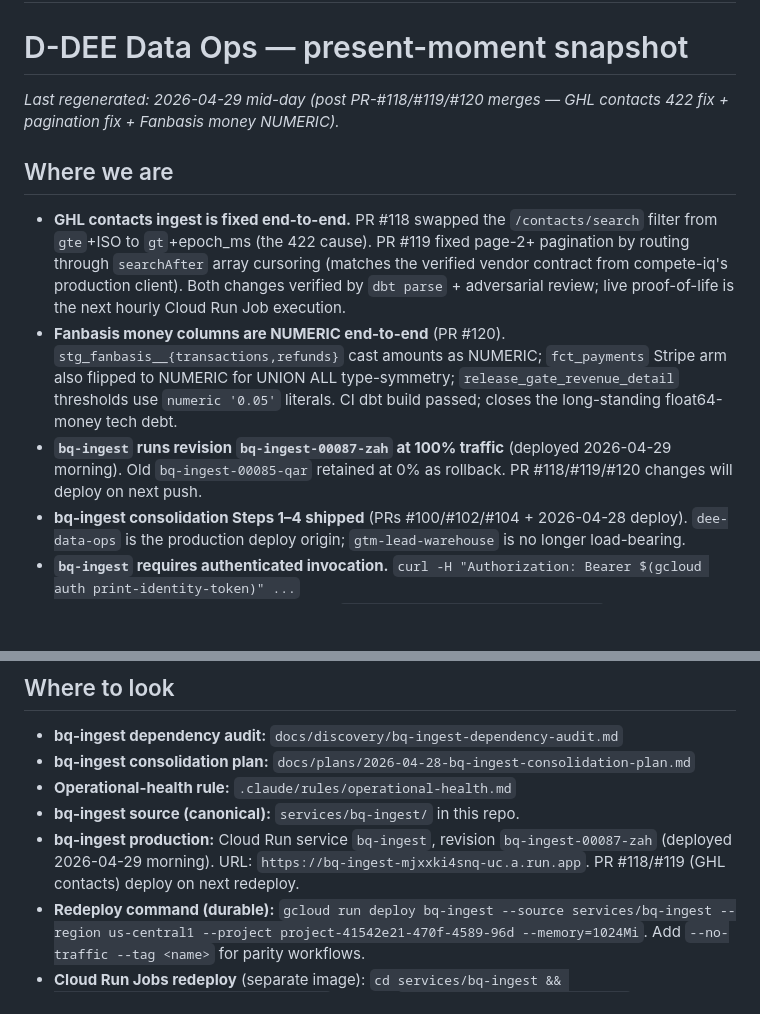
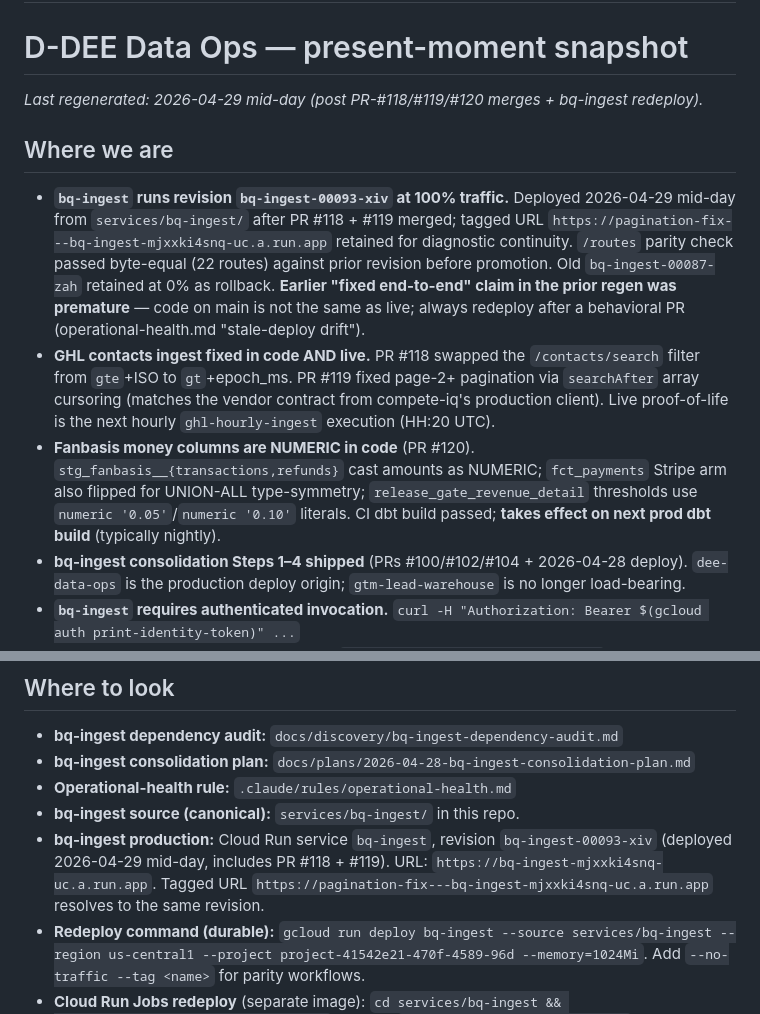
Before and after one commit to Davv5/dee-data-ops, a Markdown page: .claude/state/project-state.md, 2 parts joined by grey strips. Rendered like a GitHub page; blank space fills up the shorter version.

```diff
--- a/.claude/state/project-state.md
+++ b/.claude/state/project-state.md
@@ -9,13 +9,13 @@ WORKLOG.md is the append-only audit log; grep it for history.
 
 # D-DEE Data Ops — present-moment snapshot
 
-_Last regenerated: 2026-04-29 mid-day (post PR-#118/#119/#120 merges — GHL contacts 422 fix + pagination fix + Fanbasis money NUMERIC)._
+_Last regenerated: 2026-04-29 mid-day (post PR-#118/#119/#120 merges + bq-ingest redeploy)._
 
 ## Where we are
 
-- **GHL contacts ingest is fixed end-to-end.** PR #118 swapped the `/contacts/search` filter from `gte`+ISO to `gt`+epoch_ms (the 422 cause). PR #119 fixed page-2+ pagination by routing through `searchAfter` array cursoring (matches the verified vendor contract from compete-iq's production client). Both changes verified by `dbt parse` + adversarial review; live proof-of-life is the next hourly Cloud Run Job execution.
-- **Fanbasis money columns are NUMERIC end-to-end** (PR #120). `stg_fanbasis__{transactions,refunds}` cast amounts as NUMERIC; `fct_payments` Stripe arm also flipped to NUMERIC for UNION ALL type-symmetry; `release_gate_revenue_detail` thresholds use `numeric '0.05'` literals. CI dbt build passed; closes the long-standing float64-money tech debt.
-- **`bq-ingest` runs revision `bq-ingest-00087-zah` at 100% traffic** (deployed 2026-04-29 morning). Old `bq-ingest-00085-qar` retained at 0% as rollback. PR #118/#119/#120 changes will deploy on next push.
+- **`bq-ingest` runs revision `bq-ingest-00093-xiv` at 100% traffic.** Deployed 2026-04-29 mid-day from `services/bq-ingest/` after PR #118 + #119 merged; tagged URL `https://pagination-fix---bq-ingest-mjxxki4snq-uc.a.run.app` retained for diagnostic continuity. `/routes` parity check passed byte-equal (22 routes) against prior revision before promotion. Old `bq-ingest-00087-zah` retained at 0% as rollback. **Earlier "fixed end-to-end" claim in the prior regen was premature** — code on main is not the same as live; always redeploy after a behavioral PR (operational-health.md "stale-deploy drift").
+- **GHL contacts ingest fixed in code AND live.** PR #118 swapped the `/contacts/search` filter from `gte`+ISO to `gt`+epoch_ms. PR #119 fixed page-2+ pagination via `searchAfter` array cursoring (matches the vendor contract from compete-iq's production client). Live proof-of-life is the next hourly `ghl-hourly-ingest` execution (HH:20 UTC).
+- **Fanbasis money columns are NUMERIC in code** (PR #120). `stg_fanbasis__{transactions,refunds}` cast amounts as NUMERIC; `fct_payments` Stripe arm also flipped for UNION-ALL type-symmetry; `release_gate_revenue_detail` thresholds use `numeric '0.05'`/`numeric '0.10'` literals. CI dbt build passed; **takes effect on next prod dbt build** (typically nightly).
 - **bq-ingest consolidation Steps 1–4 shipped** (PRs #100/#102/#104 + 2026-04-28 deploy). `dee-data-ops` is the production deploy origin; `gtm-lead-warehouse` is no longer load-bearing.
 - **`bq-ingest` requires authenticated invocation.** `curl -H "Authorization: Bearer $(gcloud auth print-identity-token)" ...`
 - **GHL transition snapshots remain LIVE.** `Core.fct_pipeline_stage_snapshots` compounds daily at 07:00 UTC. First usable transition signal in ~5 days.
@@ -59,7 +59,7 @@ _Last regenerated: 2026-04-29 mid-day (post PR-#118/#119/#120 merges — GHL con
 - **bq-ingest consolidation plan:** `docs/plans/2026-04-28-bq-ingest-consolidation-plan.md`
 - **Operational-health rule:** `.claude/rules/operational-health.md`
 - **bq-ingest source (canonical):** `services/bq-ingest/` in this repo.
-- **bq-ingest production:** Cloud Run service `bq-ingest`, revision `bq-ingest-00087-zah` (deployed 2026-04-29 morning). URL: `https://bq-ingest-mjxxki4snq-uc.a.run.app`. PR #118/#119 (GHL contacts) deploy on next redeploy.
+- **bq-ingest production:** Cloud Run service `bq-ingest`, revision `bq-ingest-00093-xiv` (deployed 2026-04-29 mid-day, includes PR #118 + #119). URL: `https://bq-ingest-mjxxki4snq-uc.a.run.app`. Tagged URL `https://pagination-fix---bq-ingest-mjxxki4snq-uc.a.run.app` resolves to the same revision.
 - **Redeploy command (durable):** `gcloud run deploy bq-ingest --source services/bq-ingest --region us-central1 --project project-41542e21-470f-4589-96d --memory=1024Mi`. Add `--no-traffic --tag <name>` for parity workflows.
 - **Cloud Run Jobs redeploy** (separate image): `cd services/bq-ingest && ops/scripts/deploy_runtime_stack.sh` rebuilds `fanbasis-python-runner:latest` AND updates Jobs from `ops/cloud/jobs.yaml`.
 - **bq-ingest service rules:** `.claude/rules/bq-ingest.md` (path-scoped to `services/bq-ingest/**`).
```
Also changed, not shown: .claude/rules/bq-ingest.md (+11 -1 lines).
